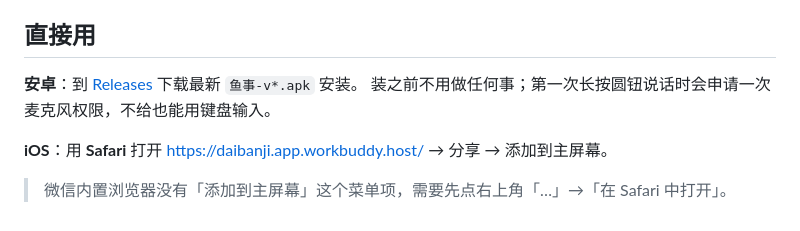
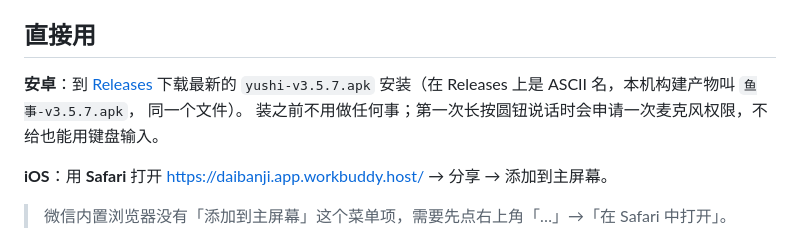
Before and after one commit to yurtin/yushi, a Markdown page: README.md, the part around the change. Rendered like a GitHub page.

Commit message:
README：APK 下载指向 Releases，并注明 GitHub 上的 ASCII 文件名

```diff
--- a/README.md
+++ b/README.md
@@ -33,7 +33,9 @@
 
 ## 直接用
 
-**安卓**：到 [Releases](https://github.com/yurtin/yushi/releases/latest) 下载最新 `鱼事-v*.apk` 安装。
+**安卓**：到 [Releases](https://github.com/yurtin/yushi/releases/latest) 下载最新的
+`yushi-v3.5.7.apk` 安装（在 Releases 上是 ASCII 名，本机构建产物叫 `鱼事-v3.5.7.apk`，
+同一个文件）。
 装之前不用做任何事；第一次长按圆钮说话时会申请一次麦克风权限，不给也能用键盘输入。
 
 **iOS**：用 **Safari** 打开 <https://daibanji.app.workbuddy.host/> →
```
